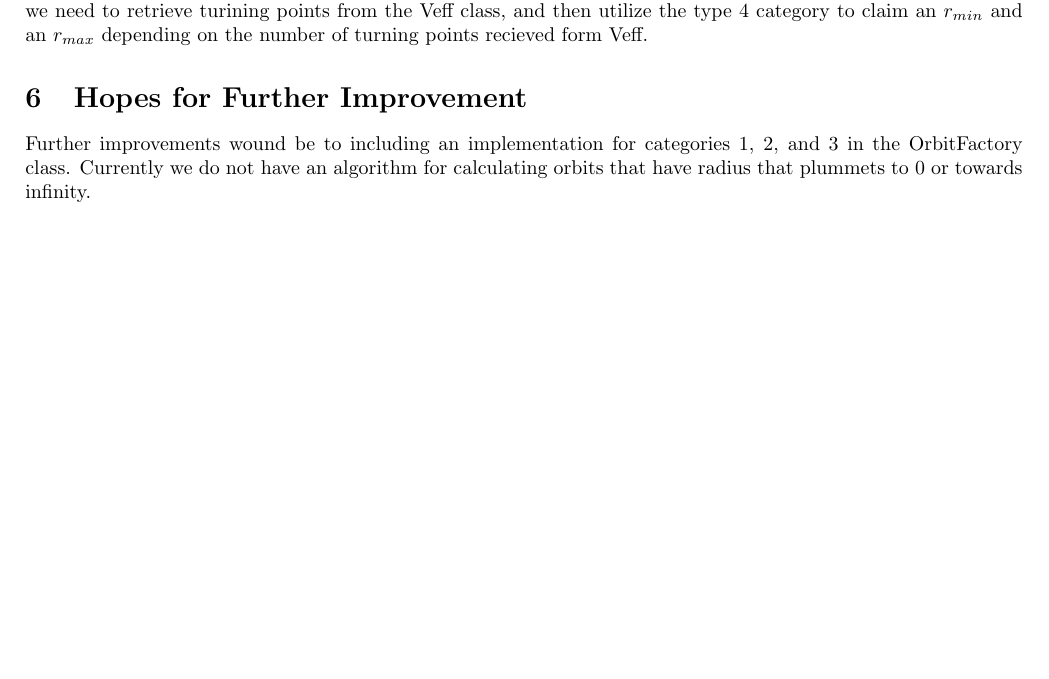
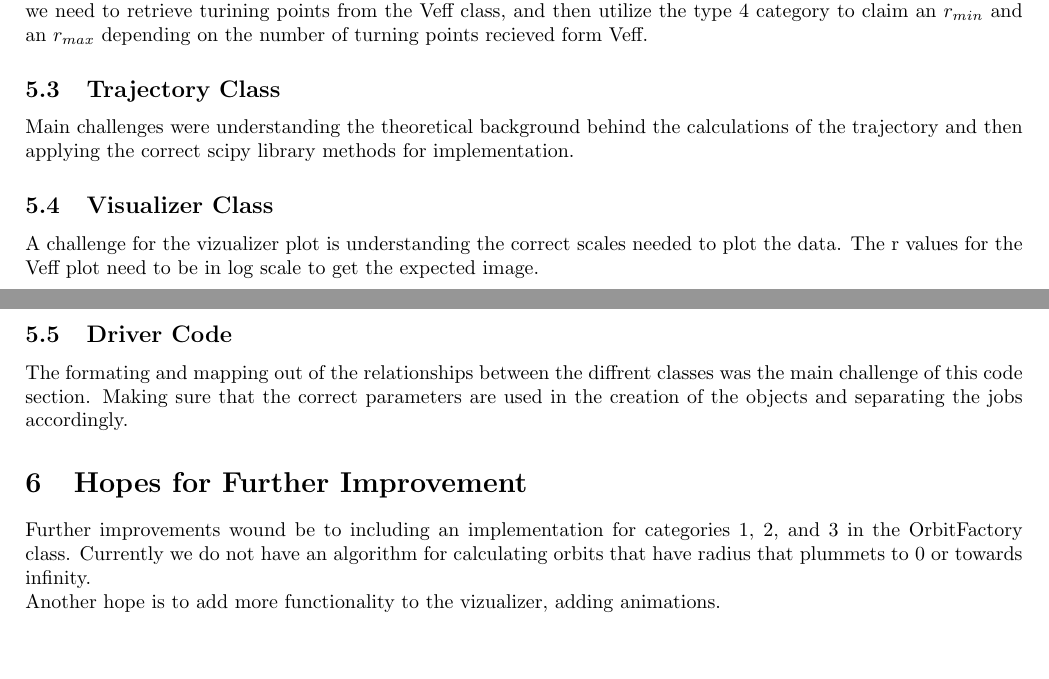
Before and after one commit to gabe-teaching-nyu-tandon/final-project-0x11de784a, a LaTeX document (report/finalreport.tex): part of page 4 of 4 before the commit and two parts of pages 4 and 5 of 5 after it, the two joined at a grey line, cut so that both start at the same text, the shorter picture padded with empty space. Compiled offline with pdfLaTeX.

Commit message:
Updated final report.

```diff
--- a/report/finalreport.tex
+++ b/report/finalreport.tex
@@ -184,11 +184,18 @@ While working on the $V_{eff}$ class the main challenges came during calculating
 \subsection{Orbit Class}
 The main challenge of creating the Orbit objects was the implementation of the factory. There are 4 different categoeries of orbits and we are only focusign on category 4 for the scope of this project. To create an orbit object we need to retrieve turining points from the Veff class, and then utilize the type 4 category to claim an $r_{min}$ and an $r_{max}$ depending on the number of turning points recieved form Veff.
 
-%finish
+\subsection{Trajectory Class}
+Main challenges were understanding the theoretical background behind the calculations of the trajectory and then applying the correct scipy library methods for implementation.
+
+\subsection{Visualizer Class}
+A challenge for the vizualizer plot is understanding the correct scales needed to plot the data. The r values for the Veff plot need to be in log scale to get the expected image.
+
+\subsection{Driver Code}
+The formating and mapping out of the relationships between the diffrent classes was the main challenge of this code section. Making sure that the correct parameters are used in the creation of the objects and separating the jobs accordingly.
 
 \section{Hopes for Further Improvement}
 
-Further improvements wound be to including an implementation for categories 1, 2, and 3 in the OrbitFactory class. Currently we do not have an algorithm for calculating orbits that have radius that plummets to 0 or towards infinity.
-%do this
+Further improvements wound be to including an implementation for categories 1, 2, and 3 in the OrbitFactory class. Currently we do not have an algorithm for calculating orbits that have radius that plummets to 0 or towards infinity.\\
+Another hope is to add more functionality to the vizualizer, adding animations.
 
 \end{document}
```
Also changed, not shown: report/finalreport.pdf (added).
